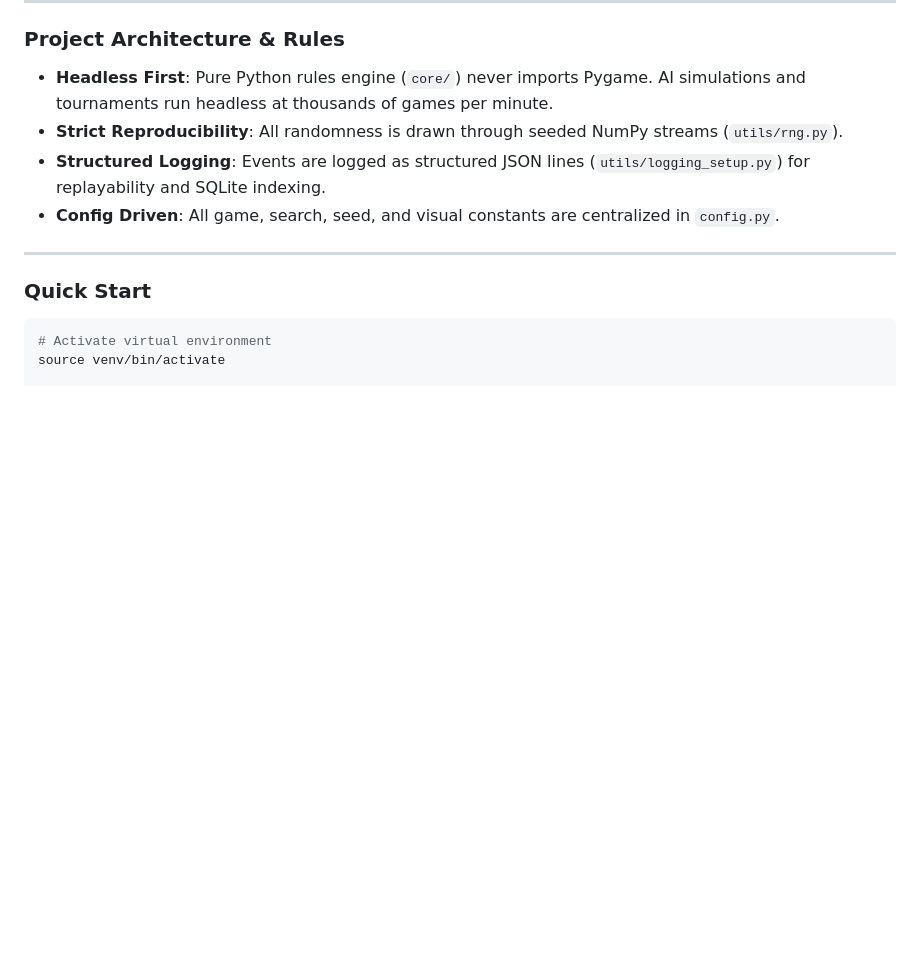
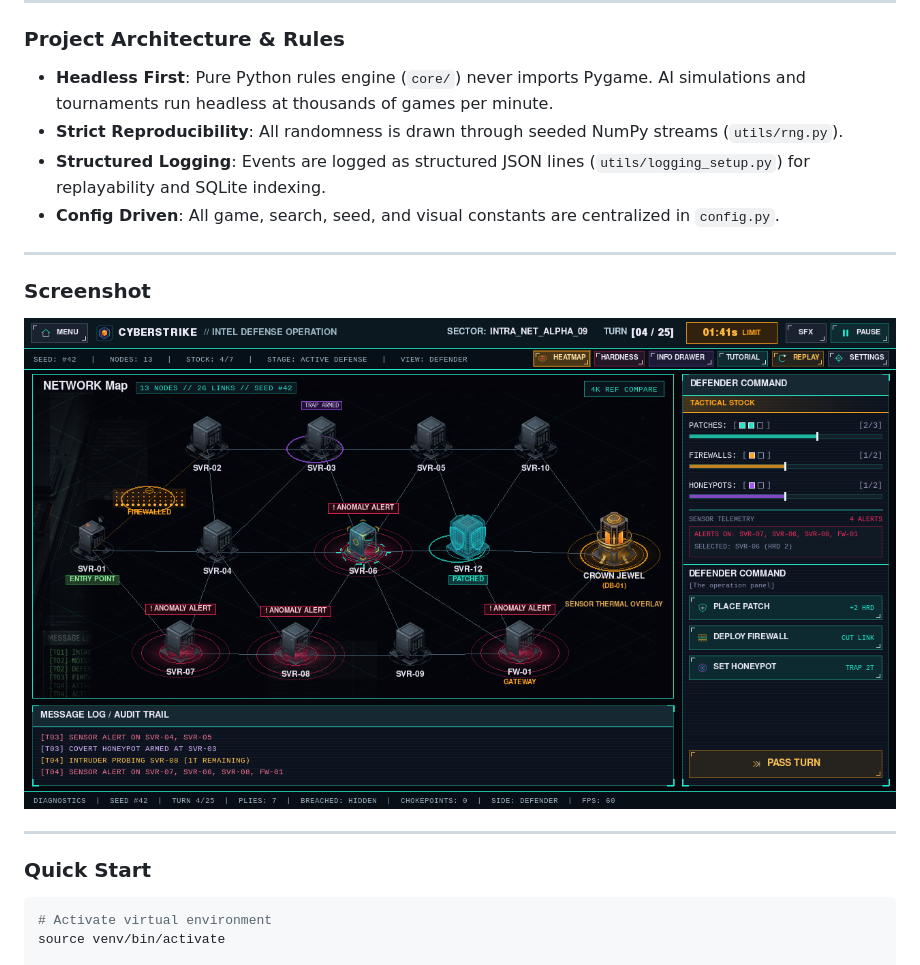
Before and after one commit to Abdul-Rafay-web/CyberStrike, a Markdown page: README.md, the part around the change. Rendered like a GitHub page; pictures changed too: docs/phase2_battlefield.png (added); blank space fills up the shorter version.

Commit message:
phase 2 updates

````diff
--- a/README.md
+++ b/README.md
@@ -24,6 +24,12 @@ An **Attacker AI** infiltrates through an entry point attempting to breach the C
 
 ---
 
+### Screenshot
+
+![CyberStrike Battlefield](docs/phase2_battlefield.png)
+
+---
+
 ### Quick Start
 
 ```bash
````
Also changed, not shown: 7 other files.
